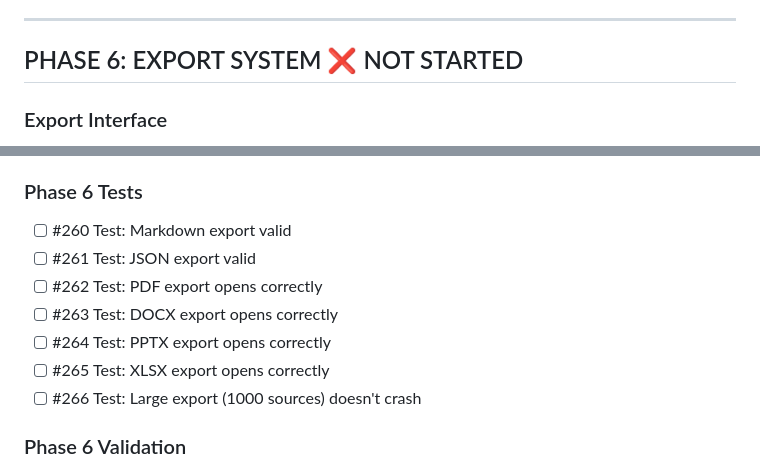
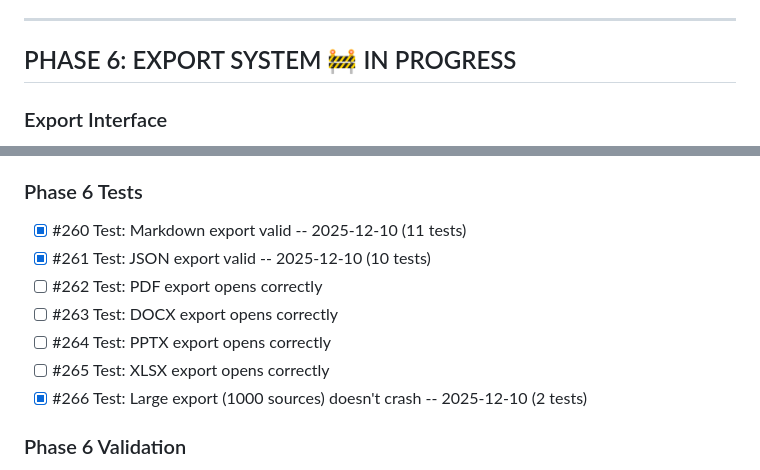
Before and after one commit to memouritsen-ui/solid-robot, a Markdown page: TODO.md, 2 parts joined by grey strips. Drawn GitHub-style.

```diff
--- a/TODO.md
+++ b/TODO.md
@@ -400,6 +400,6 @@ cd backend && uv run python -m mypy src/ --ignore-missing-imports
 
 ---
 
-## PHASE 6: EXPORT SYSTEM ❌ NOT STARTED
+## PHASE 6: EXPORT SYSTEM 🚧 IN PROGRESS
 
 ### Export Interface
@@ -433,13 +433,13 @@ cd backend && uv run python -m mypy src/ --ignore-missing-imports
 - [ ] #259 Implement file download/save
 
 ### Phase 6 Tests
-- [ ] #260 Test: Markdown export valid
-- [ ] #261 Test: JSON export valid
+- [x] #260 Test: Markdown export valid -- 2025-12-10 (11 tests)
+- [x] #261 Test: JSON export valid -- 2025-12-10 (10 tests)
 - [ ] #262 Test: PDF export opens correctly
 - [ ] #263 Test: DOCX export opens correctly
 - [ ] #264 Test: PPTX export opens correctly
 - [ ] #265 Test: XLSX export opens correctly
-- [ ] #266 Test: Large export (1000 sources) doesn't crash
+- [x] #266 Test: Large export (1000 sources) doesn't crash -- 2025-12-10 (2 tests)
 
 ### Phase 6 Validation
 - [ ] #267 VALIDATE: Output anti-patterns #11, #12 not present
```
Also changed, not shown: other parts of TODO.md (+8 -8 lines).
